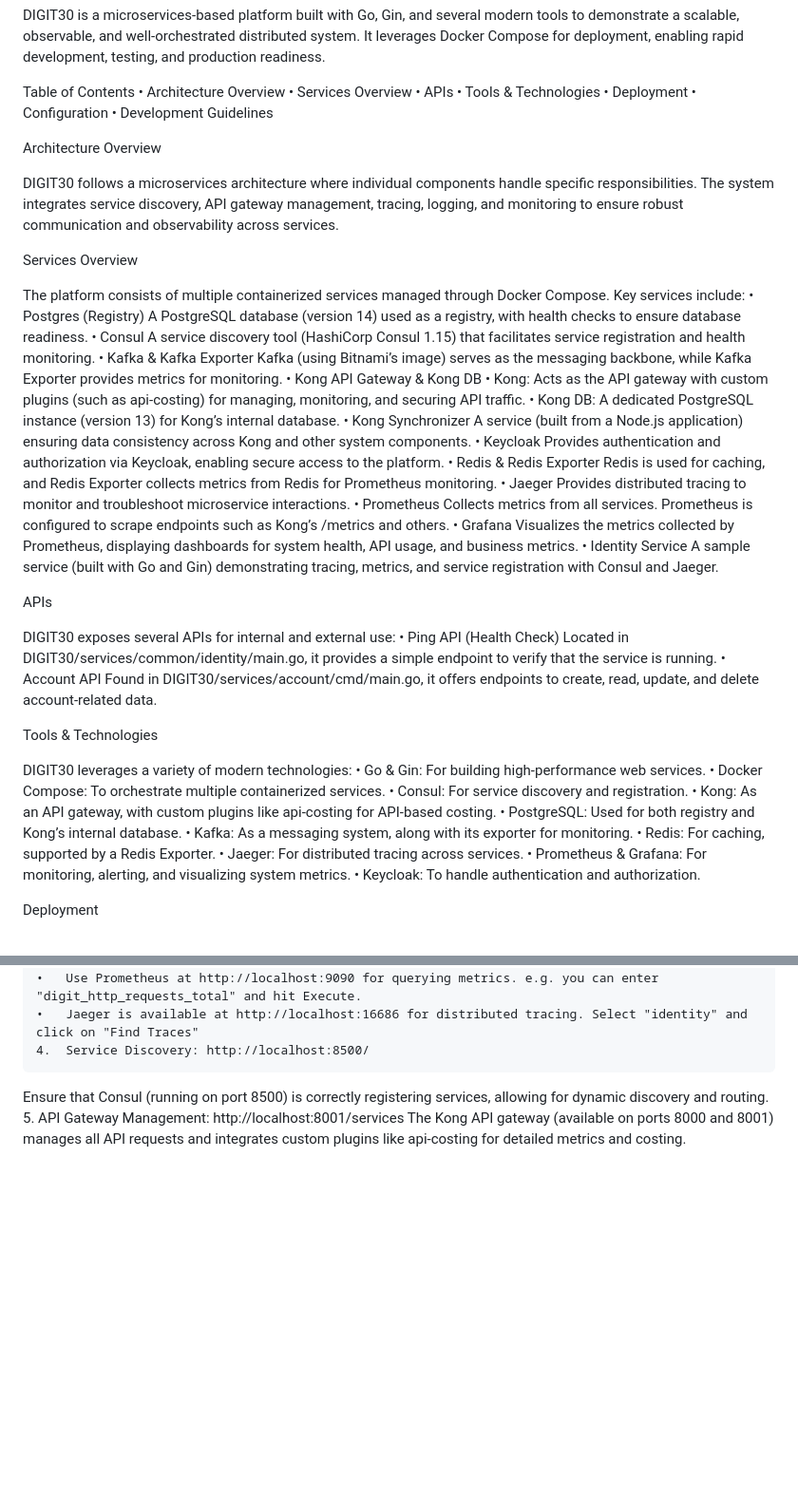
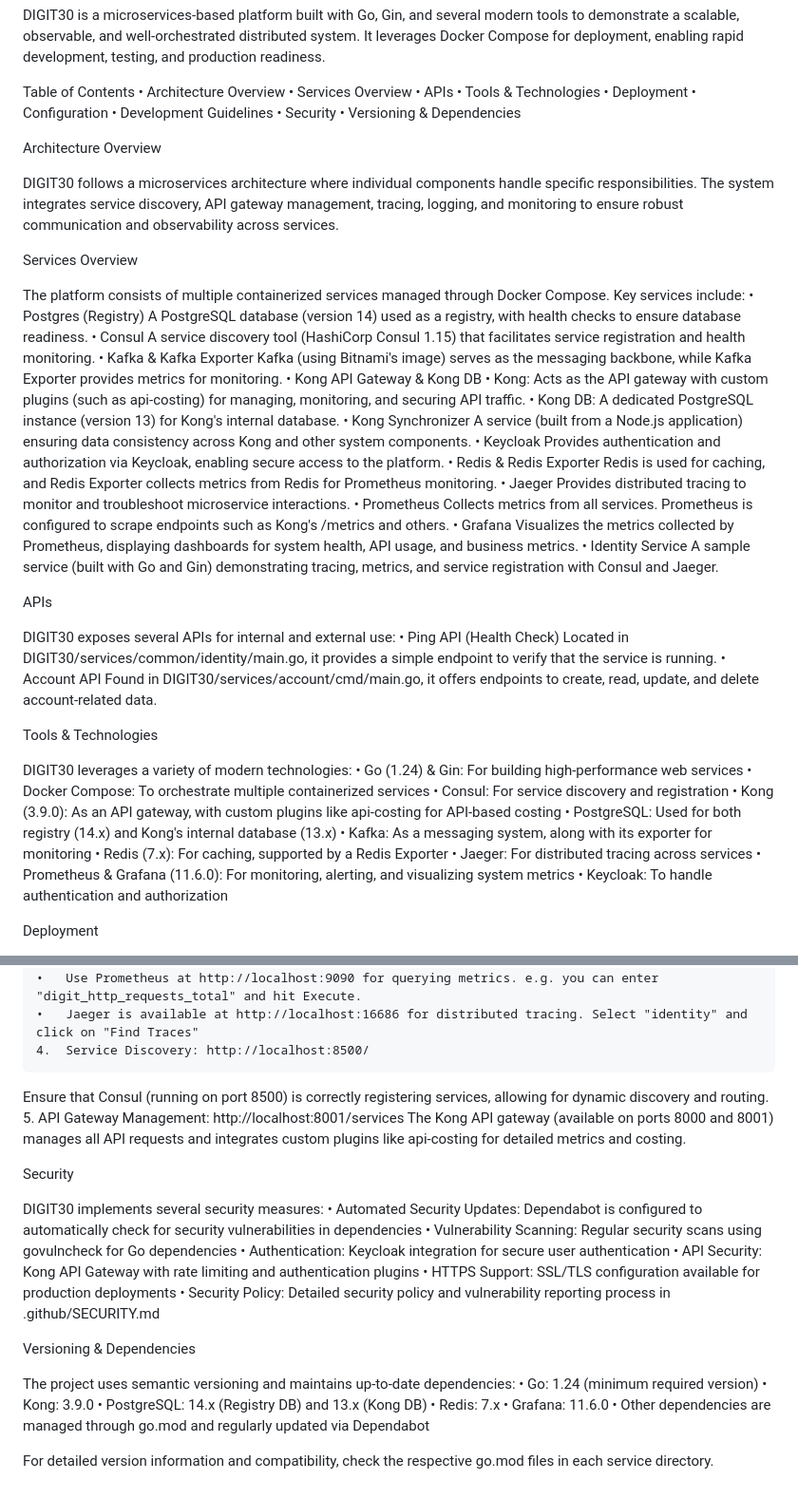
Before and after one commit to digitnxt/DIGIT30, a Markdown page: README.md, 2 parts joined by grey strips. Shown at 95% size. Rendered like a GitHub page; blank space fills up the shorter version.

Commit message:
docs: update README with current versions, security info, and dependency details

```diff
--- a/README.md
+++ b/README.md
@@ -10,6 +10,8 @@ Table of Contents
 	•	Deployment
 	•	Configuration
 	•	Development Guidelines
+	•	Security
+	•	Versioning & Dependencies
 
 Architecture Overview
 
@@ -23,10 +25,10 @@ A PostgreSQL database (version 14) used as a registry, with health checks to ens
 	•	Consul
 A service discovery tool (HashiCorp Consul 1.15) that facilitates service registration and health monitoring.
 	•	Kafka & Kafka Exporter
-Kafka (using Bitnami’s image) serves as the messaging backbone, while Kafka Exporter provides metrics for monitoring.
+Kafka (using Bitnami's image) serves as the messaging backbone, while Kafka Exporter provides metrics for monitoring.
 	•	Kong API Gateway & Kong DB
 	•	Kong: Acts as the API gateway with custom plugins (such as api-costing) for managing, monitoring, and securing API traffic.
-	•	Kong DB: A dedicated PostgreSQL instance (version 13) for Kong’s internal database.
+	•	Kong DB: A dedicated PostgreSQL instance (version 13) for Kong's internal database.
 	•	Kong Synchronizer
 A service (built from a Node.js application) ensuring data consistency across Kong and other system components.
 	•	Keycloak
@@ -36,7 +38,7 @@ Redis is used for caching, and Redis Exporter collects metrics from Redis for Pr
 	•	Jaeger
 Provides distributed tracing to monitor and troubleshoot microservice interactions.
 	•	Prometheus
-Collects metrics from all services. Prometheus is configured to scrape endpoints such as Kong’s /metrics and others.
+Collects metrics from all services. Prometheus is configured to scrape endpoints such as Kong's /metrics and others.
 	•	Grafana
 Visualizes the metrics collected by Prometheus, displaying dashboards for system health, API usage, and business metrics.
 	•	Identity Service
@@ -53,16 +55,16 @@ Found in DIGIT30/services/account/cmd/main.go, it offers endpoints to create, re
 Tools & Technologies
 
 DIGIT30 leverages a variety of modern technologies:
-	•	Go & Gin: For building high-performance web services.
-	•	Docker Compose: To orchestrate multiple containerized services.
-	•	Consul: For service discovery and registration.
-	•	Kong: As an API gateway, with custom plugins like api-costing for API-based costing.
-	•	PostgreSQL: Used for both registry and Kong’s internal database.
-	•	Kafka: As a messaging system, along with its exporter for monitoring.
-	•	Redis: For caching, supported by a Redis Exporter.
-	•	Jaeger: For distributed tracing across services.
-	•	Prometheus & Grafana: For monitoring, alerting, and visualizing system metrics.
-	•	Keycloak: To handle authentication and authorization.
+	•	Go (1.24) & Gin: For building high-performance web services
+	•	Docker Compose: To orchestrate multiple containerized services
+	•	Consul: For service discovery and registration
+	•	Kong (3.9.0): As an API gateway, with custom plugins like api-costing for API-based costing
+	•	PostgreSQL: Used for both registry (14.x) and Kong's internal database (13.x)
+	•	Kafka: As a messaging system, along with its exporter for monitoring
+	•	Redis (7.x): For caching, supported by a Redis Exporter
+	•	Jaeger: For distributed tracing across services
+	•	Prometheus & Grafana (11.6.0): For monitoring, alerting, and visualizing system metrics
+	•	Keycloak: To handle authentication and authorization
 
 Deployment
 
@@ -97,3 +99,25 @@ docker-compose up --build -d
 Ensure that Consul (running on port 8500) is correctly registering services, allowing for dynamic discovery and routing.
 	5.	API Gateway Management: http://localhost:8001/services
 The Kong API gateway (available on ports 8000 and 8001) manages all API requests and integrates custom plugins like api-costing for detailed metrics and costing.
+
+Security
+
+DIGIT30 implements several security measures:
+	•	Automated Security Updates: Dependabot is configured to automatically check for security vulnerabilities in dependencies
+	•	Vulnerability Scanning: Regular security scans using govulncheck for Go dependencies
+	•	Authentication: Keycloak integration for secure user authentication
+	•	API Security: Kong API Gateway with rate limiting and authentication plugins
+	•	HTTPS Support: SSL/TLS configuration available for production deployments
+	•	Security Policy: Detailed security policy and vulnerability reporting process in .github/SECURITY.md
+
+Versioning & Dependencies
+
+The project uses semantic versioning and maintains up-to-date dependencies:
+	•	Go: 1.24 (minimum required version)
+	•	Kong: 3.9.0
+	•	PostgreSQL: 14.x (Registry DB) and 13.x (Kong DB)
+	•	Redis: 7.x
+	•	Grafana: 11.6.0
+	•	Other dependencies are managed through go.mod and regularly updated via Dependabot
+
+For detailed version information and compatibility, check the respective go.mod files in each service directory.
```
